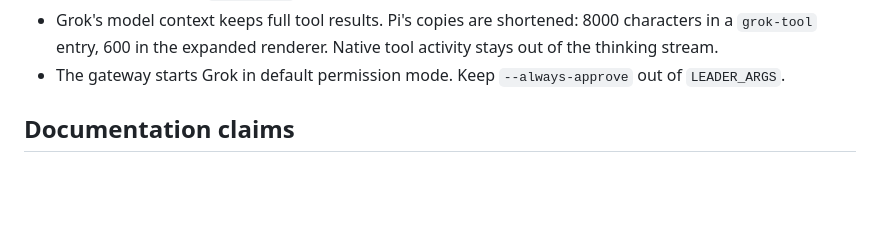
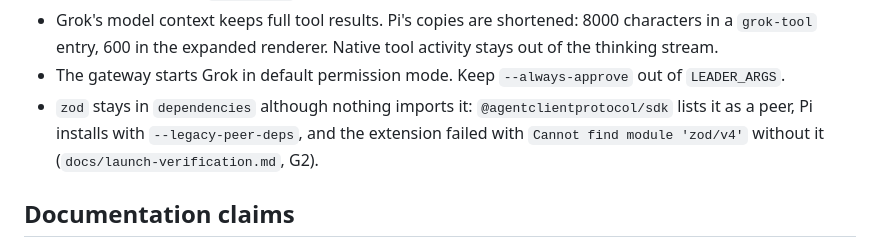
Before and after one commit to JangMan-J/pi-grok-agent, a Markdown page: AGENTS.md, the part around the change. Rendered like a GitHub page; blank space fills up the shorter version.

Commit message:
AGENTS.md: why zod stays a dependency

```diff
--- a/AGENTS.md
+++ b/AGENTS.md
@@ -42,6 +42,7 @@ Invariants:
 - Custom entries and `grok-media` messages are display only. The provider never sends them to Grok.
 - Grok's model context keeps full tool results. Pi's copies are shortened: 8000 characters in a `grok-tool` entry, 600 in the expanded renderer. Native tool activity stays out of the thinking stream.
 - The gateway starts Grok in default permission mode. Keep `--always-approve` out of `LEADER_ARGS`.
+- `zod` stays in `dependencies` although nothing imports it: `@agentclientprotocol/sdk` lists it as a peer, Pi installs with `--legacy-peer-deps`, and the extension failed with `Cannot find module 'zod/v4'` without it (`docs/launch-verification.md`, G2).
 
 ## Documentation claims
 
```
